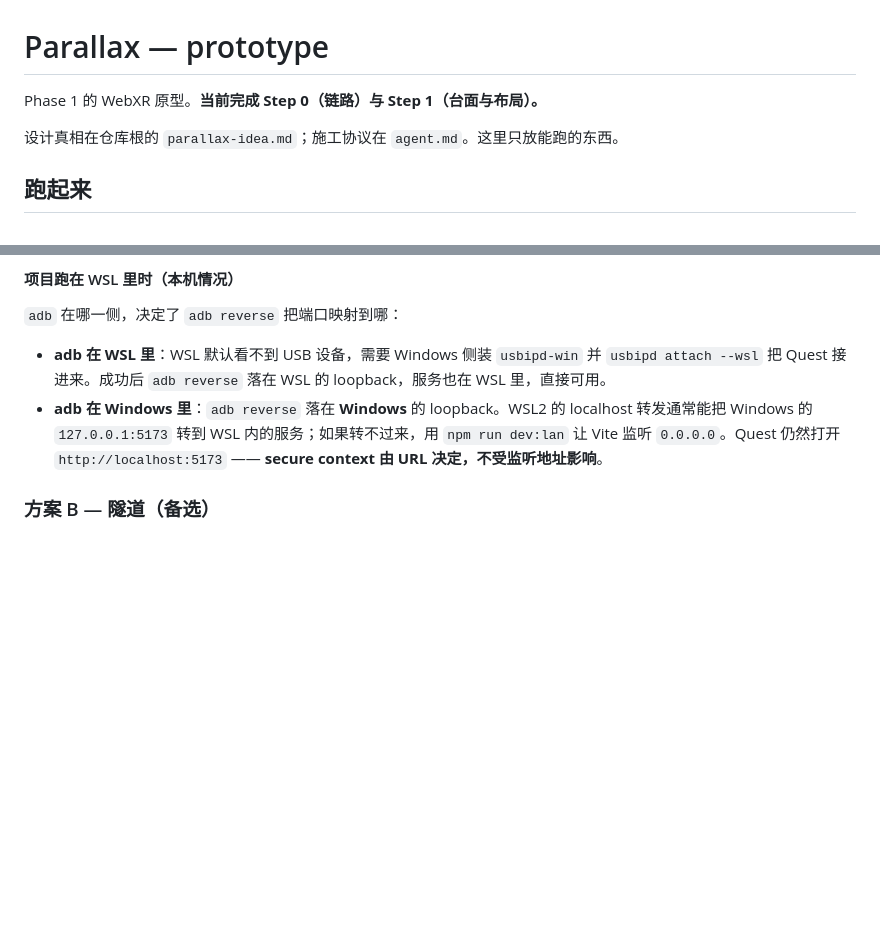
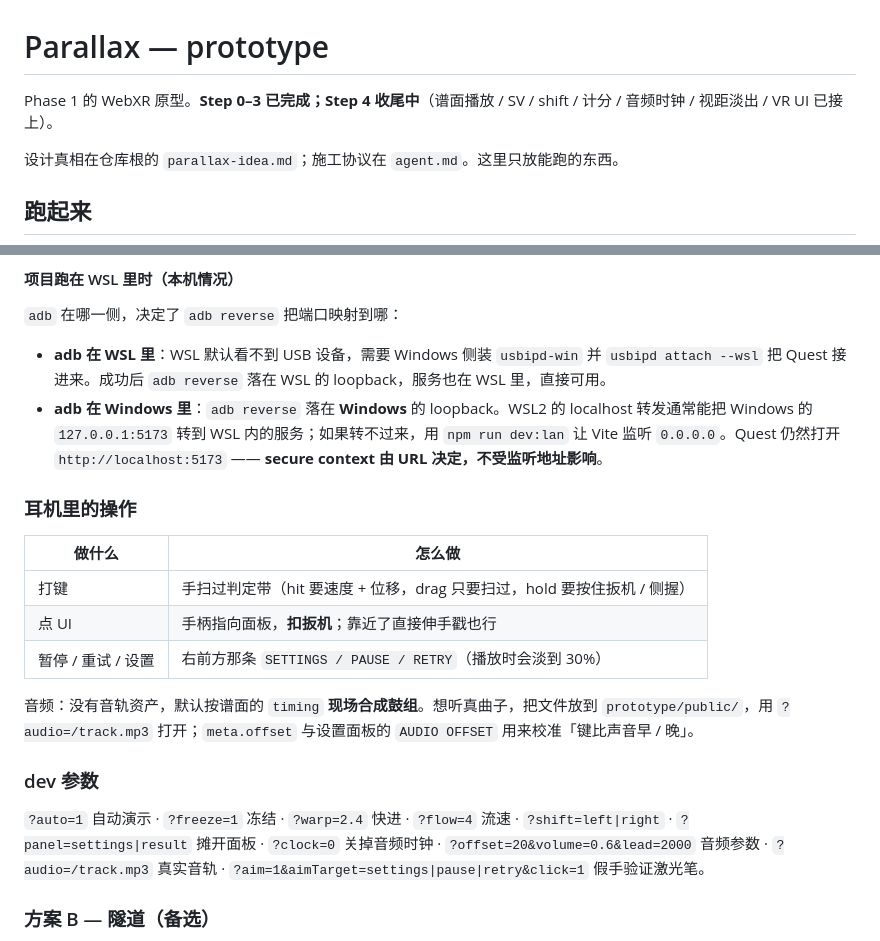
Before and after one commit to mqf080-bit/Paralllax, a Markdown page: prototype/README.md, 2 parts joined by grey strips. GitHub-like rendering; blank space fills up the shorter version.

Commit message:
docs: readme/step status, audio and UI notes

```diff
--- a/prototype/README.md
+++ b/prototype/README.md
@@ -1,6 +1,6 @@
 # Parallax — prototype
 
-Phase 1 的 WebXR 原型。**当前完成 Step 0（链路）与 Step 1（台面与布局）。**
+Phase 1 的 WebXR 原型。**Step 0–3 已完成；Step 4 收尾中**（谱面播放 / SV / shift / 计分 / 音频时钟 / 视距淡出 / VR UI 已接上）。
 
 设计真相在仓库根的 `parallax-idea.md`；施工协议在 `agent.md`。这里只放能跑的东西。
 
@@ -53,6 +53,25 @@ Quest 休眠 / 重连后可能会掉，重跑 `adb connect` + `adb reverse` 即
 
 - **adb 在 WSL 里**：WSL 默认看不到 USB 设备，需要 Windows 侧装 `usbipd-win` 并 `usbipd attach --wsl` 把 Quest 接进来。成功后 `adb reverse` 落在 WSL 的 loopback，服务也在 WSL 里，直接可用。
 - **adb 在 Windows 里**：`adb reverse` 落在 **Windows** 的 loopback。WSL2 的 localhost 转发通常能把 Windows 的 `127.0.0.1:5173` 转到 WSL 内的服务；如果转不过来，用 `npm run dev:lan` 让 Vite 监听 `0.0.0.0`。Quest 仍然打开 `http://localhost:5173` —— **secure context 由 URL 决定，不受监听地址影响**。
+
+### 耳机里的操作
+
+| 做什么 | 怎么做 |
+| --- | --- |
+| 打键 | 手扫过判定带（hit 要速度 + 位移，drag 只要扫过，hold 要按住扳机 / 侧握） |
+| 点 UI | 手柄指向面板，**扣扳机**；靠近了直接伸手戳也行 |
+| 暂停 / 重试 / 设置 | 右前方那条 `SETTINGS / PAUSE / RETRY`（播放时会淡到 30%） |
+
+音频：没有音轨资产，默认按谱面的 `timing` **现场合成鼓组**。想听真曲子，把文件放到
+`prototype/public/`，用 `?audio=/track.mp3` 打开；`meta.offset` 与设置面板的 `AUDIO OFFSET`
+用来校准「键比声音早 / 晚」。
+
+### dev 参数
+
+`?auto=1` 自动演示 · `?freeze=1` 冻结 · `?warp=2.4` 快进 · `?flow=4` 流速 ·
+`?shift=left|right` · `?panel=settings|result` 摊开面板 · `?clock=0` 关掉音频时钟 ·
+`?offset=20&volume=0.6&lead=2000` 音频参数 · `?audio=/track.mp3` 真实音轨 ·
+`?aim=1&aimTarget=settings|pause|retry&click=1` 假手验证激光笔。
 
 ### 方案 B — 隧道（备选）
 
```
